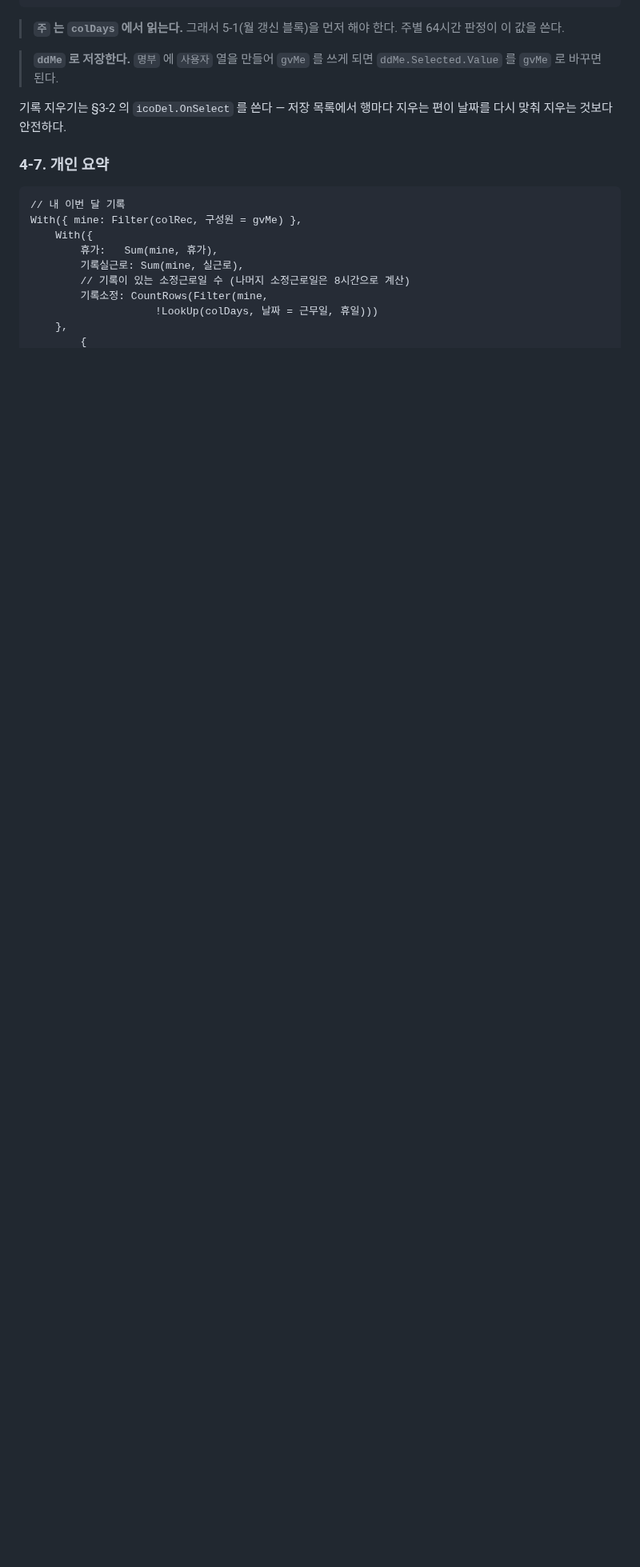
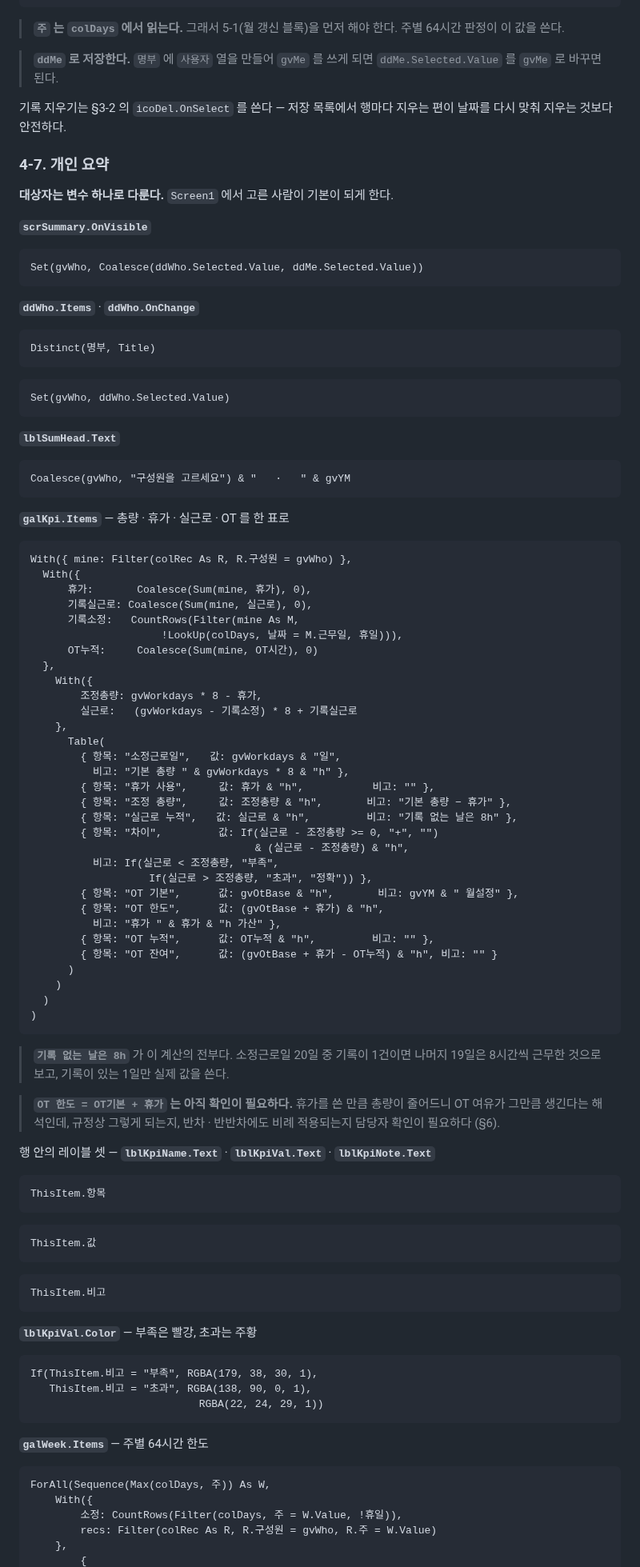
Before and after one commit to jooh-ai/Narae-AI, a Markdown page: docs/worktime/POWERAPPS.md, the part around one of its changes. Shown at 80% size. GitHub-like rendering; blank space fills up the shorter version.

````diff
--- a/docs/worktime/POWERAPPS.md
+++ b/docs/worktime/POWERAPPS.md
@@ -1050,14 +1104,98 @@ If(IsBlank(gvC),
 
 ### 4-7. 개인 요약
 
+**대상자는 변수 하나로 다룬다.** `Screen1` 에서 고른 사람이 기본이 되게 한다.
+
+**`scrSummary.OnVisible`**
+
 ```powerfx
-// 내 이번 달 기록
-With({ mine: Filter(colRec, 구성원 = gvMe) },
+Set(gvWho, Coalesce(ddWho.Selected.Value, ddMe.Selected.Value))
+```
+
+**`ddWho.Items`** · **`ddWho.OnChange`**
+
+```powerfx
+Distinct(명부, Title)
+```
+```powerfx
+Set(gvWho, ddWho.Selected.Value)
+```
+
+**`lblSumHead.Text`**
+
+```powerfx
+Coalesce(gvWho, "구성원을 고르세요") & "   ·   " & gvYM
+```
+
+**`galKpi.Items`** — 총량 · 휴가 · 실근로 · OT 를 한 표로
+
+```powerfx
+With({ mine: Filter(colRec As R, R.구성원 = gvWho) },
+  With({
+      휴가:       Coalesce(Sum(mine, 휴가), 0),
+      기록실근로: Coalesce(Sum(mine, 실근로), 0),
+      기록소정:   CountRows(Filter(mine As M,
+                     !LookUp(colDays, 날짜 = M.근무일, 휴일))),
+      OT누적:     Coalesce(Sum(mine, OT시간), 0)
+  },
     With({
-        휴가:   Sum(mine, 휴가),
-        기록실근로: Sum(mine, 실근로),
-        // 기록이 있는 소정근로일 수 (나머지 소정근로일은 8시간으로 계산)
-        기록소정: CountRows(Filter(mine,
-                    !LookUp(colDays, 날짜 = 근무일, 휴일)))
+        조정총량: gvWorkdays * 8 - 휴가,
+        실근로:   (gvWorkdays - 기록소정) * 8 + 기록실근로
+    },
+      Table(
+        { 항목: "소정근로일",   값: gvWorkdays & "일",
+          비고: "기본 총량 " & gvWorkdays * 8 & "h" },
+        { 항목: "휴가 사용",     값: 휴가 & "h",           비고: "" },
+        { 항목: "조정 총량",     값: 조정총량 & "h",       비고: "기본 총량 − 휴가" },
+        { 항목: "실근로 누적",   값: 실근로 & "h",         비고: "기록 없는 날은 8h" },
+        { 항목: "차이",         값: If(실근로 - 조정총량 >= 0, "+", "")
+                                    & (실근로 - 조정총량) & "h",
+          비고: If(실근로 < 조정총량, "부족",
+                   If(실근로 > 조정총량, "초과", "정확")) },
+        { 항목: "OT 기본",      값: gvOtBase & "h",       비고: gvYM & " 월설정" },
+        { 항목: "OT 한도",      값: (gvOtBase + 휴가) & "h",
+          비고: "휴가 " & 휴가 & "h 가산" },
+        { 항목: "OT 누적",      값: OT누적 & "h",         비고: "" },
+        { 항목: "OT 잔여",      값: (gvOtBase + 휴가 - OT누적) & "h", 비고: "" }
+      )
+    )
+  )
+)
+```
+
+> **`기록 없는 날은 8h`** 가 이 계산의 전부다. 소정근로일 20일 중 기록이 1건이면
+> 나머지 19일은 8시간씩 근무한 것으로 보고, 기록이 있는 1일만 실제 값을 쓴다.
+
+> **`OT 한도 = OT기본 + 휴가` 는 아직 확인이 필요하다.** 휴가를 쓴 만큼 총량이
+> 줄어드니 OT 여유가 그만큼 생긴다는 해석인데, 규정상 그렇게 되는지, 반차 · 반반차에도
+> 비례 적용되는지 담당자 확인이 필요하다 (§6).
+
+행 안의 레이블 셋 — **`lblKpiName.Text`** · **`lblKpiVal.Text`** · **`lblKpiNote.Text`**
+
+```powerfx
+ThisItem.항목
+```
+```powerfx
+ThisItem.값
+```
+```powerfx
+ThisItem.비고
+```
+
+**`lblKpiVal.Color`** — 부족은 빨강, 초과는 주황
+
+```powerfx
+If(ThisItem.비고 = "부족", RGBA(179, 38, 30, 1),
+   ThisItem.비고 = "초과", RGBA(138, 90, 0, 1),
+                           RGBA(22, 24, 29, 1))
+```
+
+**`galWeek.Items`** — 주별 64시간 한도
+
+```powerfx
+ForAll(Sequence(Max(colDays, 주)) As W,
+    With({
+        소정: CountRows(Filter(colDays, 주 = W.Value, !휴일)),
+        recs: Filter(colRec As R, R.구성원 = gvWho, R.주 = W.Value)
     },
         {
````
Also changed, not shown: other parts of docs/worktime/POWERAPPS.md (+84 -25 lines).
